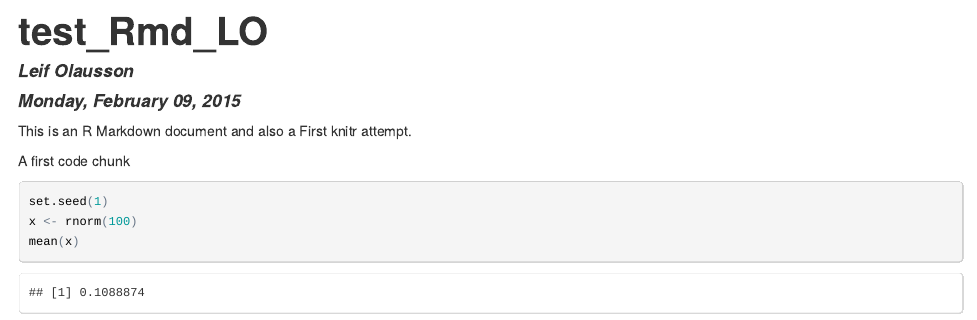
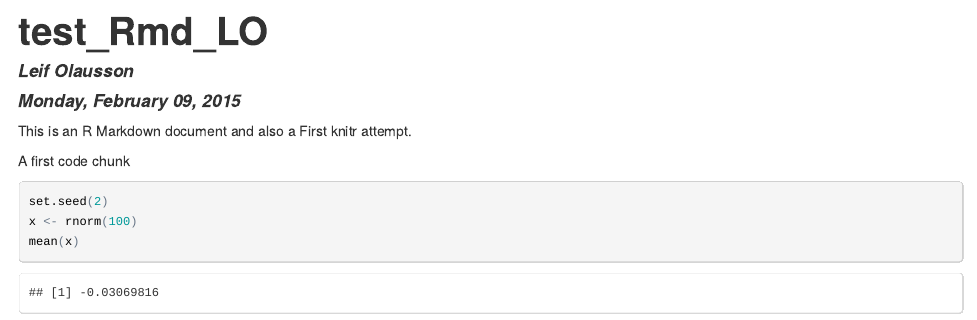
Before and after one commit to leif-gh/Getting_and_Cleaning_Data_Course, an R Markdown document (first_knitr_doc_LO.Rmd): the page in a window 1100 px wide, from its top. The pictures show the output file first_knitr_doc_LO.html that the author committed with the source, opened offline.

Commit message:
Second commit

````diff
--- a/first_knitr_doc_LO.Rmd
+++ b/first_knitr_doc_LO.Rmd
@@ -9,7 +9,7 @@ This is an R Markdown document and also a First knitr attempt.
 
 A first code chunk
 ```{r, echo=TRUE}
-set.seed(1)
+set.seed(2)
 x <- rnorm(100)
 mean(x)
 ```
````
Also changed, not shown: first_knitr_doc_LO.html.
